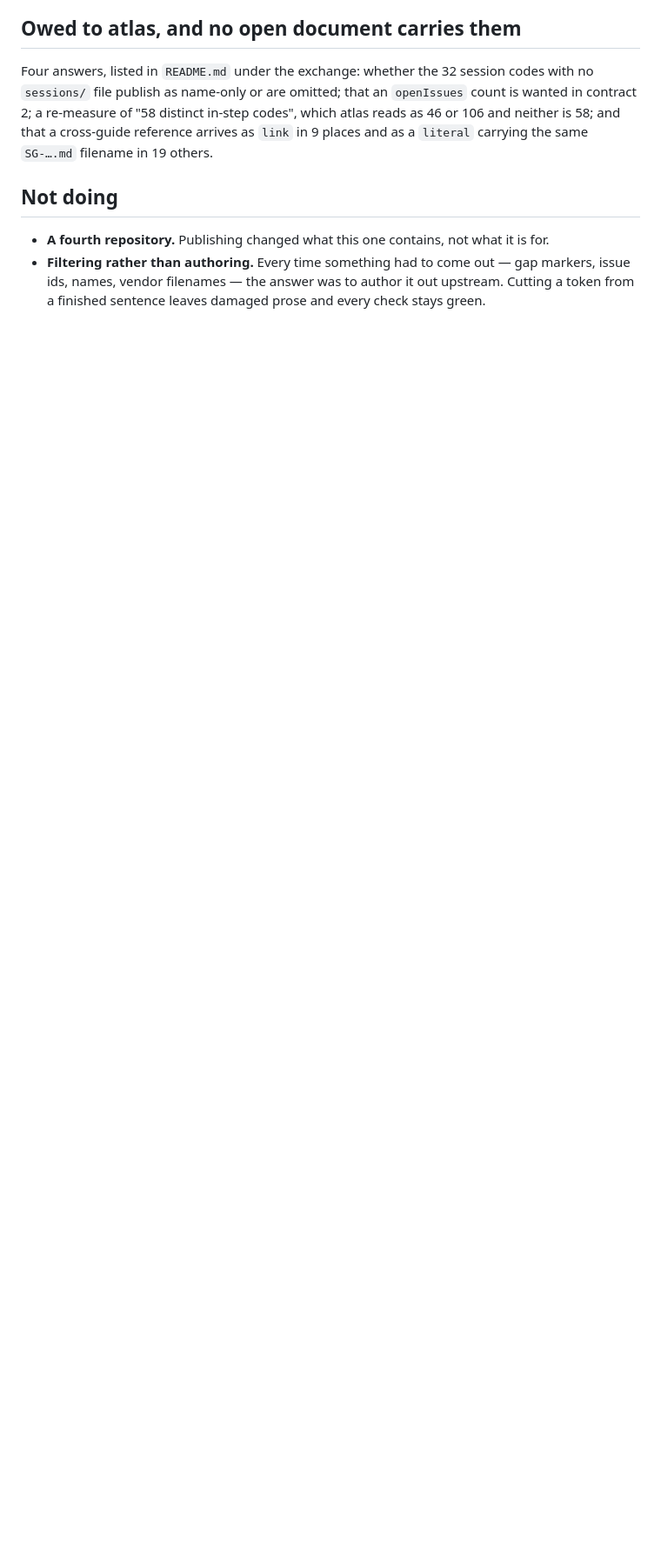
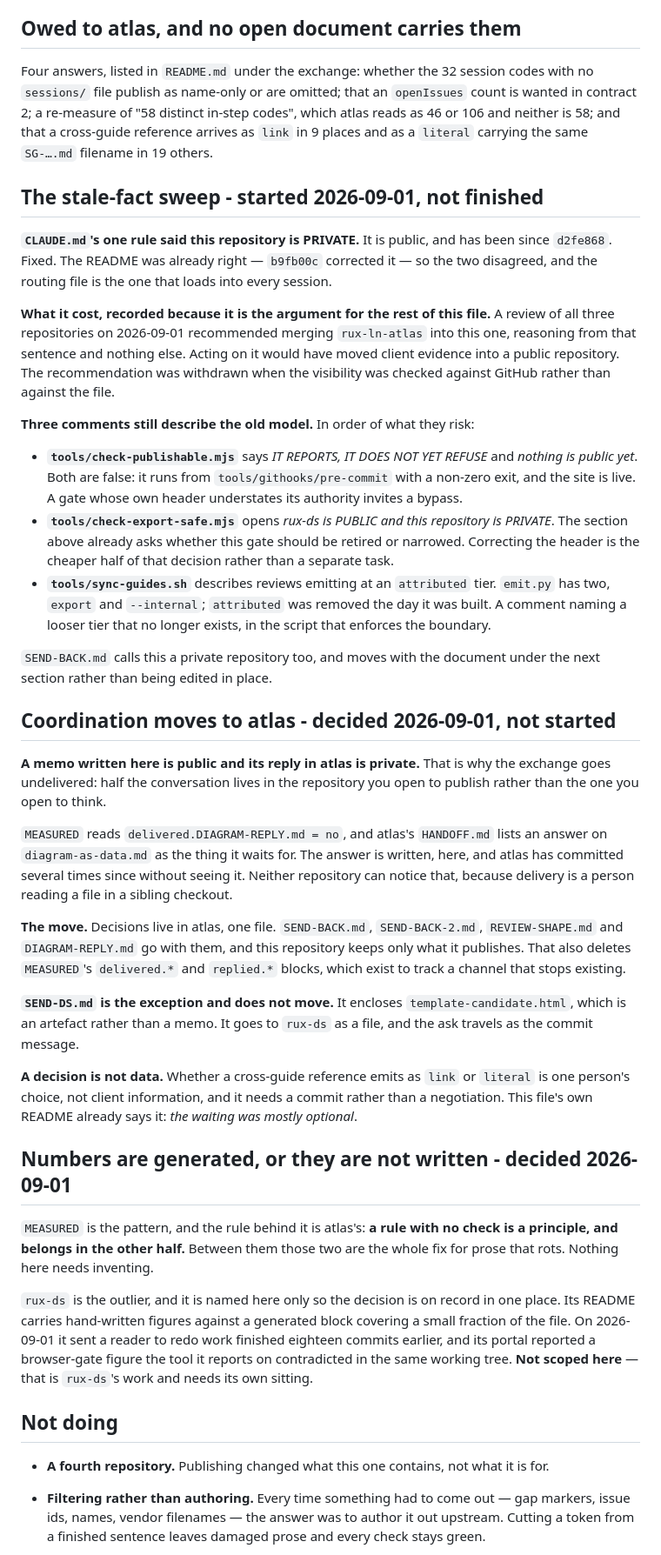
Before and after one commit to rux-sm/rux-ln-notes, a Markdown page: TODO.md, the part around one of its changes. Shown at 87% size. Drawn GitHub-style; blank space fills up the shorter version.

Commit message:
docs: Record the plan and the rejected shapes
Three sections, and two entries under Not doing.

The stale-fact sweep: what CLAUDE.md had wrong, what it cost, and the
three tool comments still describing the old model, ordered by what
they risk. check-publishable's header is first, because a gate that
understates its own authority invites a bypass.

Coordination moves to atlas: a memo written here is public and its
reply there is private, which is why the exchange goes undelivered.
Records the live case, where atlas waits on an answer this repository
has already written and cannot see.

Numbers are generated or they are not written: names MEASURED and
atlas's rule-names-its-check as the whole fix, and scopes rux-ds out
as its own sitting rather than pulling it in here.

Not doing gains the two structural shapes weighed and rejected, each
with its reason, so neither is re-derived later.

```diff
--- a/TODO.md
+++ b/TODO.md
@@ -77,6 +77,78 @@ in-step codes", which atlas reads as 46 or 106 and neither is 58; and that a
 cross-guide reference arrives as `link` in 9 places and as a `literal` carrying
 the same `SG-….md` filename in 19 others.
 
+## The stale-fact sweep - started 2026-09-01, not finished
+
+**`CLAUDE.md`'s one rule said this repository is PRIVATE.** It is public, and
+has been since `d2fe868`. Fixed. The README was already right — `b9fb00c`
+corrected it — so the two disagreed, and the routing file is the one that loads
+into every session.
+
+**What it cost, recorded because it is the argument for the rest of this file.**
+A review of all three repositories on 2026-09-01 recommended merging
+`rux-ln-atlas` into this one, reasoning from that sentence and nothing else.
+Acting on it would have moved client evidence into a public repository. The
+recommendation was withdrawn when the visibility was checked against GitHub
+rather than against the file.
+
+**Three comments still describe the old model.** In order of what they risk:
+
+- **`tools/check-publishable.mjs`** says *IT REPORTS, IT DOES NOT YET REFUSE*
+  and *nothing is public yet*. Both are false: it runs from
+  `tools/githooks/pre-commit` with a non-zero exit, and the site is live. A
+  gate whose own header understates its authority invites a bypass.
+- **`tools/check-export-safe.mjs`** opens *rux-ds is PUBLIC and this repository
+  is PRIVATE*. The section above already asks whether this gate should be
+  retired or narrowed. Correcting the header is the cheaper half of that
+  decision rather than a separate task.
+- **`tools/sync-guides.sh`** describes reviews emitting at an `attributed`
+  tier. `emit.py` has two, `export` and `--internal`; `attributed` was removed
+  the day it was built. A comment naming a looser tier that no longer exists,
+  in the script that enforces the boundary.
+
+`SEND-BACK.md` calls this a private repository too, and moves with the document
+under the next section rather than being edited in place.
+
+## Coordination moves to atlas - decided 2026-09-01, not started
+
+**A memo written here is public and its reply in atlas is private.** That is
+why the exchange goes undelivered: half the conversation lives in the
+repository you open to publish rather than the one you open to think.
+
+`MEASURED` reads `delivered.DIAGRAM-REPLY.md = no`, and atlas's `HANDOFF.md`
+lists an answer on `diagram-as-data.md` as the thing it waits for. The answer
+is written, here, and atlas has committed several times since without seeing
+it. Neither repository can notice that, because delivery is a person reading a
+file in a sibling checkout.
+
+**The move.** Decisions live in atlas, one file. `SEND-BACK.md`,
+`SEND-BACK-2.md`, `REVIEW-SHAPE.md` and `DIAGRAM-REPLY.md` go with them, and
+this repository keeps only what it publishes. That also deletes `MEASURED`'s
+`delivered.*` and `replied.*` blocks, which exist to track a channel that stops
+existing.
+
+**`SEND-DS.md` is the exception and does not move.** It encloses
+`template-candidate.html`, which is an artefact rather than a memo. It goes to
+`rux-ds` as a file, and the ask travels as the commit message.
+
+**A decision is not data.** Whether a cross-guide reference emits as `link` or
+`literal` is one person's choice, not client information, and it needs a commit
+rather than a negotiation. This file's own README already says it: *the waiting
+was mostly optional*.
+
+## Numbers are generated, or they are not written - decided 2026-09-01
+
+`MEASURED` is the pattern, and the rule behind it is atlas's: **a rule with no
+check is a principle, and belongs in the other half.** Between them those two
+are the whole fix for prose that rots. Nothing here needs inventing.
+
+`rux-ds` is the outlier, and it is named here only so the decision is on record
+in one place. Its README carries hand-written figures against a generated block
+covering a small fraction of the file. On 2026-09-01 it sent a reader to redo
+work finished eighteen commits earlier, and its portal reported a browser-gate
+figure the tool it reports on contradicted in the same working tree. **Not
+scoped here** — that is `rux-ds`'s work and needs its own sitting.
+
 ## Not doing
 
 - **A fourth repository.** Publishing changed what this one contains, not what
```
Also changed, not shown: other parts of TODO.md (+12 -0 lines).
